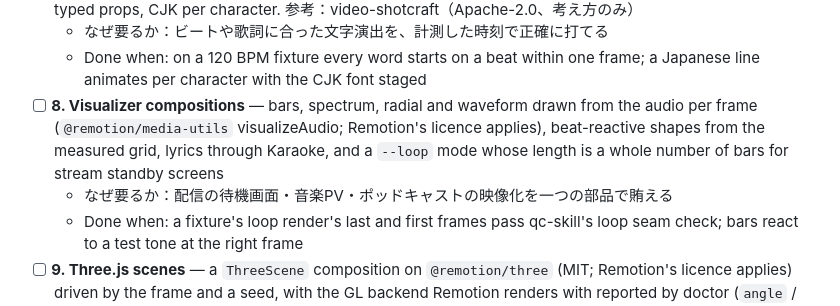
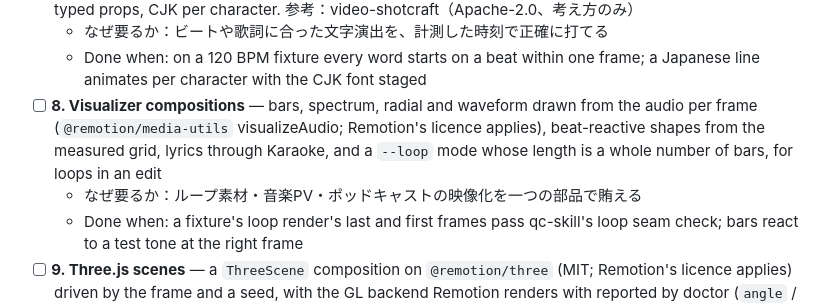
Before and after one commit to kajisho5/remotion-ffmpeg-skill, a Markdown page: ECOSYSTEM_ROADMAP.md, the part around the change. Drawn GitHub-style.

Commit message:
docs(roadmap): no live-streaming context (out of scope) (#16)
Owner decision 2026-11-05: Velisa is an editing tool; live streaming
(OBS, vMix, switchers, processing during a stream) is out of scope. The
steps added on 2026-11-05 keep their edit deliverables and lose the live
context.


Claude-Session: https://claude.ai/code/session_01TdkXAJ5yMz9qKodK2f5S7i

Co-authored-by: Claude <noreply@anthropic.com>

```diff
--- a/ECOSYSTEM_ROADMAP.md
+++ b/ECOSYSTEM_ROADMAP.md
@@ -36,8 +36,8 @@ Wired in the agent as a CONFIRM `video.measured_motion` run as `pipeline` (step
 - [ ] **7. KineticType composition** — per-character and per-word reveals, mask wipes, tracking animation and scale pops, timed to the measured beat grid or to word timings (lyrics, a transcription-skill transcript); typed props, CJK per character. 参考：video-shotcraft（Apache-2.0、考え方のみ）
   - なぜ要るか：ビートや歌詞に合った文字演出を、計測した時刻で正確に打てる
   - Done when: on a 120 BPM fixture every word starts on a beat within one frame; a Japanese line animates per character with the CJK font staged
-- [ ] **8. Visualizer compositions** — bars, spectrum, radial and waveform drawn from the audio per frame (`@remotion/media-utils` visualizeAudio; Remotion's licence applies), beat-reactive shapes from the measured grid, lyrics through Karaoke, and a `--loop` mode whose length is a whole number of bars for stream standby screens
-  - なぜ要るか：配信の待機画面・音楽PV・ポッドキャストの映像化を一つの部品で賄える
+- [ ] **8. Visualizer compositions** — bars, spectrum, radial and waveform drawn from the audio per frame (`@remotion/media-utils` visualizeAudio; Remotion's licence applies), beat-reactive shapes from the measured grid, lyrics through Karaoke, and a `--loop` mode whose length is a whole number of bars, for loops in an edit
+  - なぜ要るか：ループ素材・音楽PV・ポッドキャストの映像化を一つの部品で賄える
   - Done when: a fixture's loop render's last and first frames pass qc-skill's loop seam check; bars react to a test tone at the right frame
 - [ ] **9. Three.js scenes** — a `ThreeScene` composition on `@remotion/three` (MIT; Remotion's licence applies) driven by the frame and a seed, with the GL backend Remotion renders with reported by doctor (`angle` / `swangle`); same frame, same pixels on one machine
   - なぜ要るか：ビート連動の3Dタイポやパーティクルを、計測データと同じタイムラインで描ける
```
